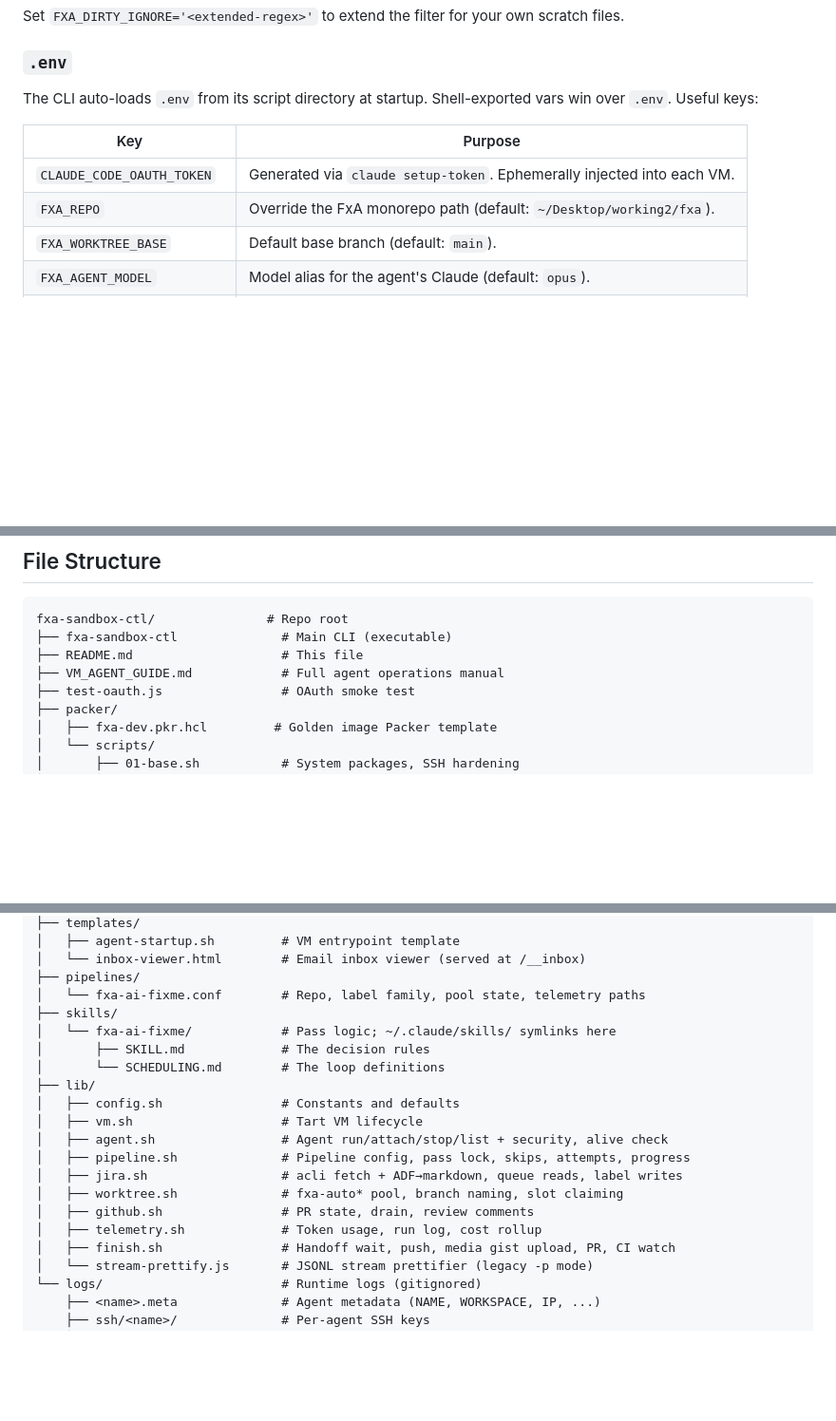
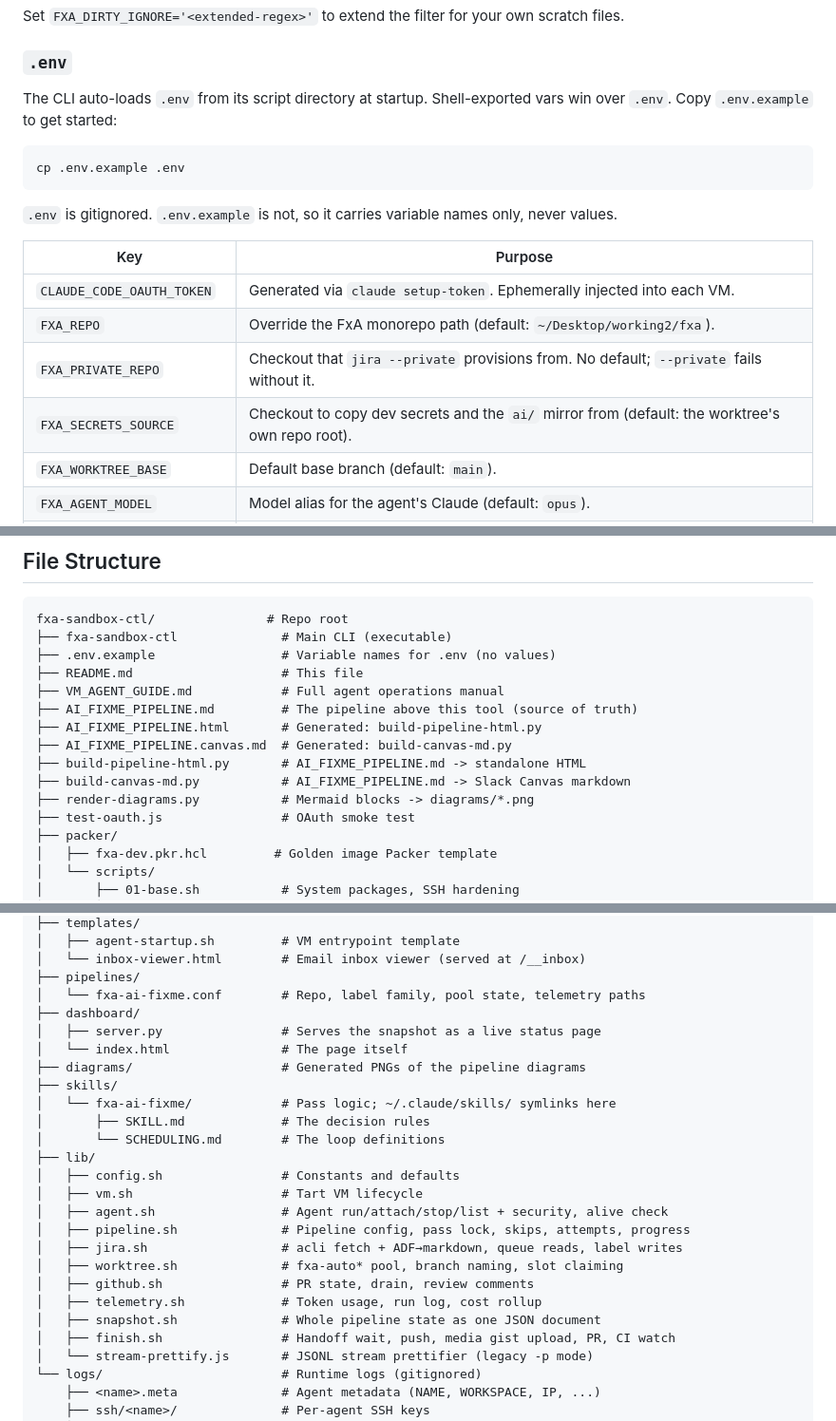
Before and after one commit to vbudhram/fxa-sandbox-ctl, a Markdown page: README.md, 3 parts joined by grey strips. Shown at 95% size. Drawn GitHub-style; blank space fills up the shorter version.

````diff
--- a/README.md
+++ b/README.md
@@ -193,12 +231,20 @@ Set `FXA_DIRTY_IGNORE='<extended-regex>'` to extend the filter for your own scra
 
 ### `.env`
 
-The CLI auto-loads `.env` from its script directory at startup. Shell-exported vars win over `.env`. Useful keys:
+The CLI auto-loads `.env` from its script directory at startup. Shell-exported vars win over `.env`. Copy `.env.example` to get started:
+
+```bash
+cp .env.example .env
+```
+
+`.env` is gitignored. `.env.example` is not, so it carries variable names only, never values.
 
 | Key | Purpose |
 |-----|---------|
 | `CLAUDE_CODE_OAUTH_TOKEN` | Generated via `claude setup-token`. Ephemerally injected into each VM. |
 | `FXA_REPO` | Override the FxA monorepo path (default: `~/Desktop/working2/fxa`). |
+| `FXA_PRIVATE_REPO` | Checkout that `jira --private` provisions from. No default; `--private` fails without it. |
+| `FXA_SECRETS_SOURCE` | Checkout to copy dev secrets and the `ai/` mirror from (default: the worktree's own repo root). |
 | `FXA_WORKTREE_BASE` | Default base branch (default: `main`). |
 | `FXA_AGENT_MODEL` | Model alias for the agent's Claude (default: `opus`). |
 | `FXA_SHARED_WORKTREE_NAME` | Pool base name (default: `fxa-auto`). |
@@ -465,8 +536,15 @@ All services start automatically on VM boot via systemd.
 ```
 fxa-sandbox-ctl/               # Repo root
 ├── fxa-sandbox-ctl              # Main CLI (executable)
+├── .env.example                 # Variable names for .env (no values)
 ├── README.md                    # This file
 ├── VM_AGENT_GUIDE.md            # Full agent operations manual
+├── AI_FIXME_PIPELINE.md         # The pipeline above this tool (source of truth)
+├── AI_FIXME_PIPELINE.html       # Generated: build-pipeline-html.py
+├── AI_FIXME_PIPELINE.canvas.md  # Generated: build-canvas-md.py
+├── build-pipeline-html.py       # AI_FIXME_PIPELINE.md -> standalone HTML
+├── build-canvas-md.py           # AI_FIXME_PIPELINE.md -> Slack Canvas markdown
+├── render-diagrams.py           # Mermaid blocks -> diagrams/*.png
 ├── test-oauth.js                # OAuth smoke test
 ├── packer/
 │   ├── fxa-dev.pkr.hcl         # Golden image Packer template
@@ -486,6 +564,10 @@ fxa-sandbox-ctl/               # Repo root
 │   └── inbox-viewer.html        # Email inbox viewer (served at /__inbox)
 ├── pipelines/
 │   └── fxa-ai-fixme.conf        # Repo, label family, pool state, telemetry paths
+├── dashboard/
+│   ├── server.py                # Serves the snapshot as a live status page
+│   └── index.html               # The page itself
+├── diagrams/                    # Generated PNGs of the pipeline diagrams
 ├── skills/
 │   └── fxa-ai-fixme/            # Pass logic; ~/.claude/skills/ symlinks here
 │       ├── SKILL.md             # The decision rules
@@ -499,6 +581,7 @@ fxa-sandbox-ctl/               # Repo root
 │   ├── worktree.sh              # fxa-auto* pool, branch naming, slot claiming
 │   ├── github.sh                # PR state, drain, review comments
 │   ├── telemetry.sh             # Token usage, run log, cost rollup
+│   ├── snapshot.sh              # Whole pipeline state as one JSON document
 │   ├── finish.sh                # Handoff wait, push, media gist upload, PR, CI watch
 │   └── stream-prettify.js       # JSONL stream prettifier (legacy -p mode)
 └── logs/                        # Runtime logs (gitignored)
````
Also changed, not shown: other parts of README.md (+64 -1 lines).
